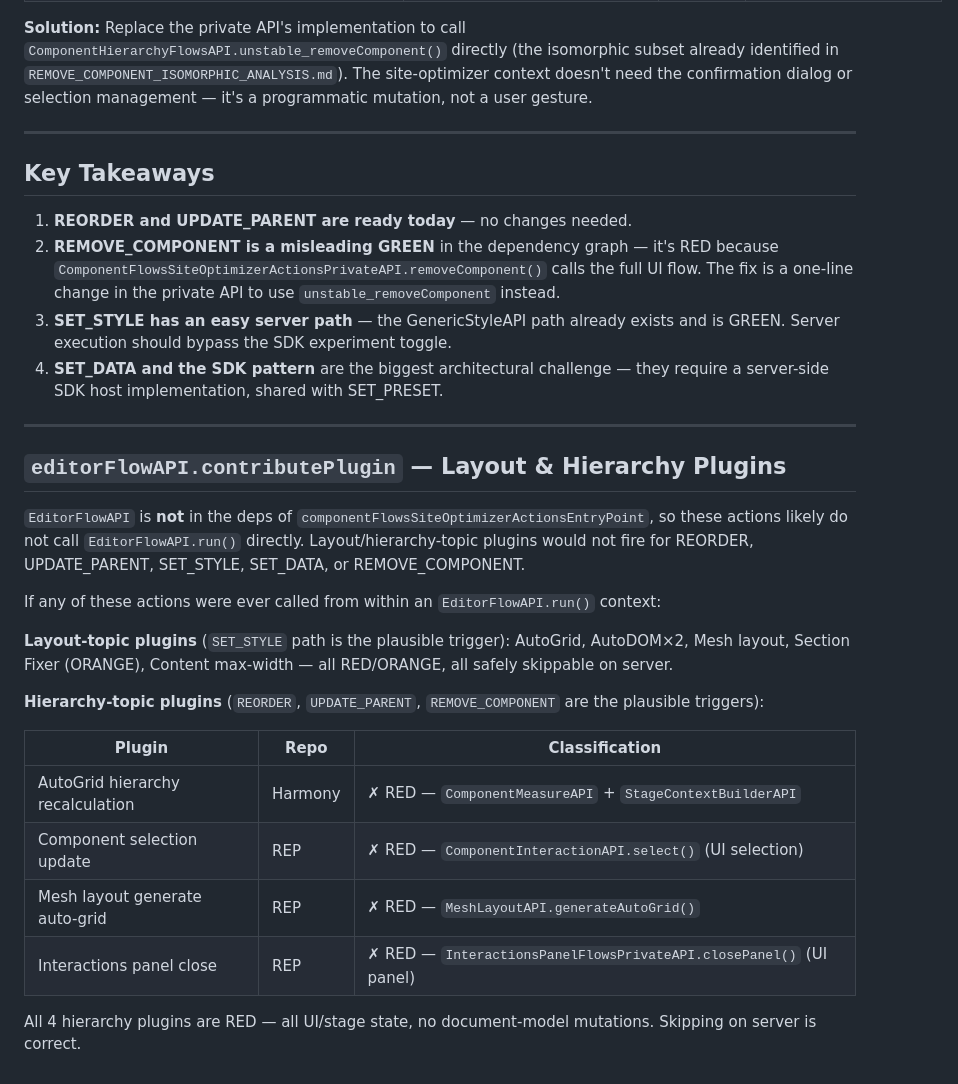
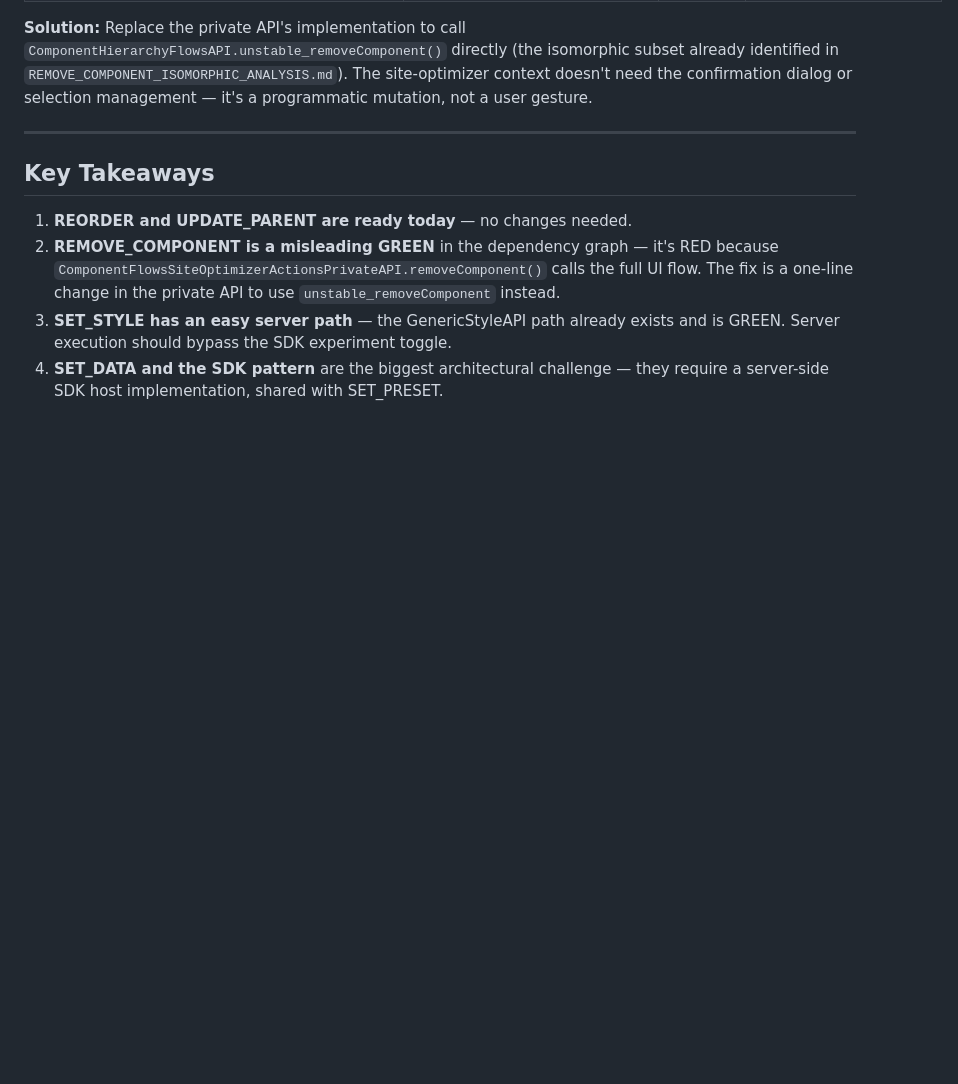
Before and after one commit to zonzujiro/apis-analysis, a Markdown page: isomorphic/flows/SITE_OPT_COMPONENT_FLOWS.md, the part around the change. Drawn GitHub-style; blank space fills up the shorter version.

Commit message:
Remove speculative plugin sections from flex and component-flows analyses
Co-Authored-By: Claude Sonnet 4.6 <noreply@anthropic.com>

```diff
--- a/isomorphic/flows/SITE_OPT_COMPONENT_FLOWS.md
+++ b/isomorphic/flows/SITE_OPT_COMPONENT_FLOWS.md
@@ -143,25 +143,3 @@ mutation, not a user gesture.
    Server execution should bypass the SDK experiment toggle.
 4. **SET_DATA and the SDK pattern** are the biggest architectural challenge — they require a
    server-side SDK host implementation, shared with SET_PRESET.
-
----
-
-## `editorFlowAPI.contributePlugin` — Layout & Hierarchy Plugins
-
-`EditorFlowAPI` is **not** in the deps of `componentFlowsSiteOptimizerActionsEntryPoint`, so these actions likely do not call `EditorFlowAPI.run()` directly. Layout/hierarchy-topic plugins would not fire for REORDER, UPDATE_PARENT, SET_STYLE, SET_DATA, or REMOVE_COMPONENT.
-
-If any of these actions were ever called from within an `EditorFlowAPI.run()` context:
-
-**Layout-topic plugins** (`SET_STYLE` path is the plausible trigger):
-AutoGrid, AutoDOM×2, Mesh layout, Section Fixer (ORANGE), Content max-width — all RED/ORANGE, all safely skippable on server.
-
-**Hierarchy-topic plugins** (`REORDER`, `UPDATE_PARENT`, `REMOVE_COMPONENT` are the plausible triggers):
-
-| Plugin | Repo | Classification |
-|--------|------|---------------|
-| AutoGrid hierarchy recalculation | Harmony | ✗ RED — `ComponentMeasureAPI` + `StageContextBuilderAPI` |
-| Component selection update | REP | ✗ RED — `ComponentInteractionAPI.select()` (UI selection) |
-| Mesh layout generate auto-grid | REP | ✗ RED — `MeshLayoutAPI.generateAutoGrid()` |
-| Interactions panel close | REP | ✗ RED — `InteractionsPanelFlowsPrivateAPI.closePanel()` (UI panel) |
-
-All 4 hierarchy plugins are RED — all UI/stage state, no document-model mutations. Skipping on server is correct.
```
Also changed, not shown: isomorphic/flows/SITE_OPT_FLEX_LAYOUT.md (+0 -19 lines).
